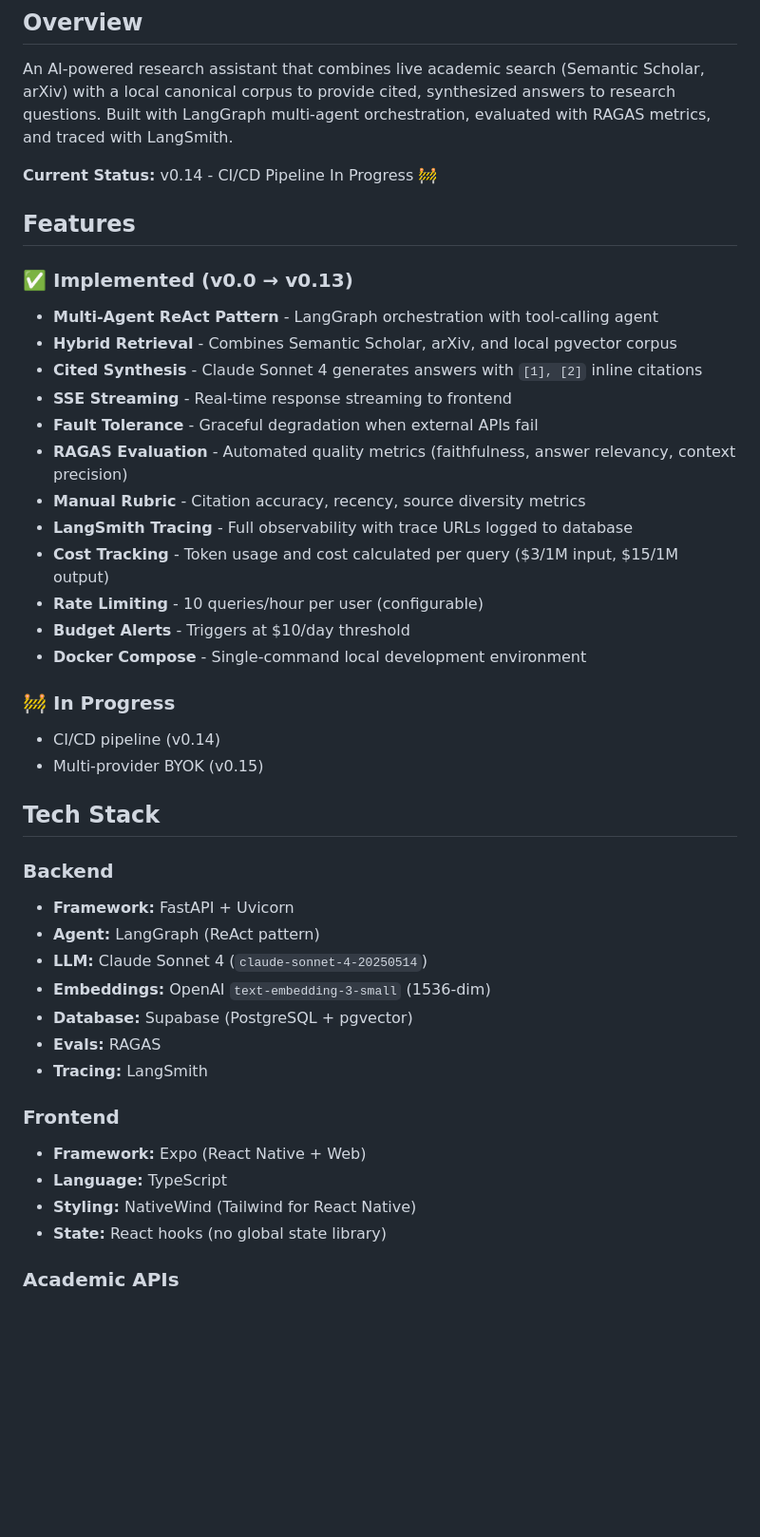
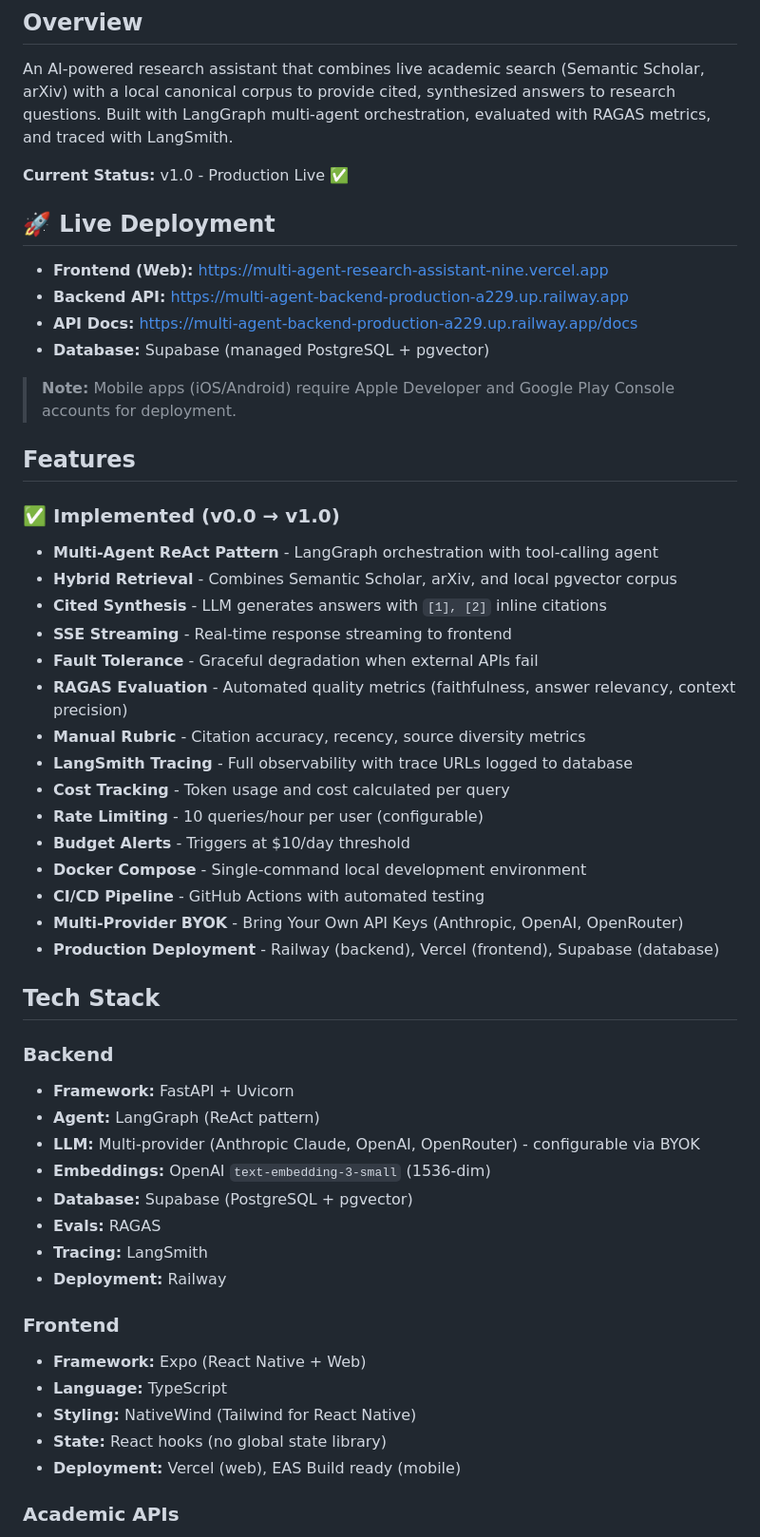
Before and after one commit to PCSchmidt/multi-agent-research-assistant, a Markdown page: README.md, the part around one of its changes. Shown at 95% size. Drawn GitHub-style; blank space fills up the shorter version.

Commit message:
docs(readme): Update for v1.0 production deployment
- Add live deployment URLs (Vercel, Railway, Supabase)
- Update status to v1.0 Production Live
- Mark v0.14, v0.15, v1.0 as complete in roadmap
- Update tech stack to reflect multi-provider LLM support
- Clarify API key prerequisites (OpenRouter, BYOK)
- Fix markdown linting (bare URLs)

```diff
--- a/README.md
+++ b/README.md
@@ -11,46 +11,55 @@
 
 An AI-powered research assistant that combines live academic search (Semantic Scholar, arXiv) with a local canonical corpus to provide cited, synthesized answers to research questions. Built with LangGraph multi-agent orchestration, evaluated with RAGAS metrics, and traced with LangSmith.
 
-**Current Status:** v0.14 - CI/CD Pipeline In Progress 🚧
+**Current Status:** v1.0 - Production Live ✅
+
+## 🚀 Live Deployment
+
+- **Frontend (Web):** <https://multi-agent-research-assistant-nine.vercel.app>
+- **Backend API:** <https://multi-agent-backend-production-a229.up.railway.app>
+- **API Docs:** <https://multi-agent-backend-production-a229.up.railway.app/docs>
+- **Database:** Supabase (managed PostgreSQL + pgvector)
+
+> **Note:** Mobile apps (iOS/Android) require Apple Developer and Google Play Console accounts for deployment.
 
 ## Features
 
-### ✅ Implemented (v0.0 → v0.13)
+### ✅ Implemented (v0.0 → v1.0)
 
 - **Multi-Agent ReAct Pattern** - LangGraph orchestration with tool-calling agent
 - **Hybrid Retrieval** - Combines Semantic Scholar, arXiv, and local pgvector corpus
-- **Cited Synthesis** - Claude Sonnet 4 generates answers with `[1], [2]` inline citations
+- **Cited Synthesis** - LLM generates answers with `[1], [2]` inline citations
 - **SSE Streaming** - Real-time response streaming to frontend
 - **Fault Tolerance** - Graceful degradation when external APIs fail
 - **RAGAS Evaluation** - Automated quality metrics (faithfulness, answer relevancy, context precision)
 - **Manual Rubric** - Citation accuracy, recency, source diversity metrics
 - **LangSmith Tracing** - Full observability with trace URLs logged to database
-- **Cost Tracking** - Token usage and cost calculated per query ($3/1M input, $15/1M output)
+- **Cost Tracking** - Token usage and cost calculated per query
 - **Rate Limiting** - 10 queries/hour per user (configurable)
 - **Budget Alerts** - Triggers at $10/day threshold
 - **Docker Compose** - Single-command local development environment
-
-### 🚧 In Progress
-
-- CI/CD pipeline (v0.14)
-- Multi-provider BYOK (v0.15)
+- **CI/CD Pipeline** - GitHub Actions with automated testing
+- **Multi-Provider BYOK** - Bring Your Own API Keys (Anthropic, OpenAI, OpenRouter)
+- **Production Deployment** - Railway (backend), Vercel (frontend), Supabase (database)
 
 ## Tech Stack
 
 ### Backend
 - **Framework:** FastAPI + Uvicorn
 - **Agent:** LangGraph (ReAct pattern)
-- **LLM:** Claude Sonnet 4 (`claude-sonnet-4-20250514`)
+- **LLM:** Multi-provider (Anthropic Claude, OpenAI, OpenRouter) - configurable via BYOK
 - **Embeddings:** OpenAI `text-embedding-3-small` (1536-dim)
 - **Database:** Supabase (PostgreSQL + pgvector)
 - **Evals:** RAGAS
 - **Tracing:** LangSmith
+- **Deployment:** Railway
 
 ### Frontend
 - **Framework:** Expo (React Native + Web)
 - **Language:** TypeScript
 - **Styling:** NativeWind (Tailwind for React Native)
 - **State:** React hooks (no global state library)
+- **Deployment:** Vercel (web), EAS Build ready (mobile)
 
 ### Academic APIs
 - **Semantic Scholar API** - Citation data, recent papers
```
Also changed, not shown: other parts of README.md (+10 -7 lines).
